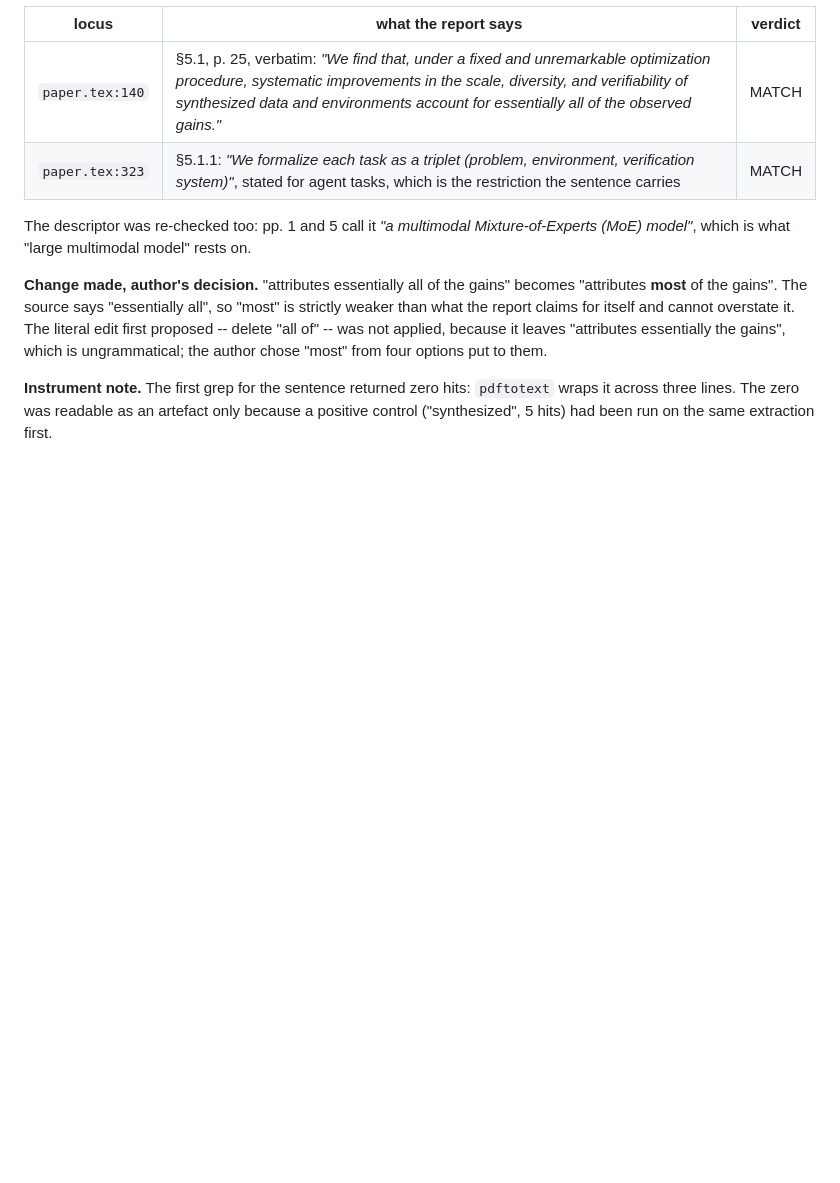
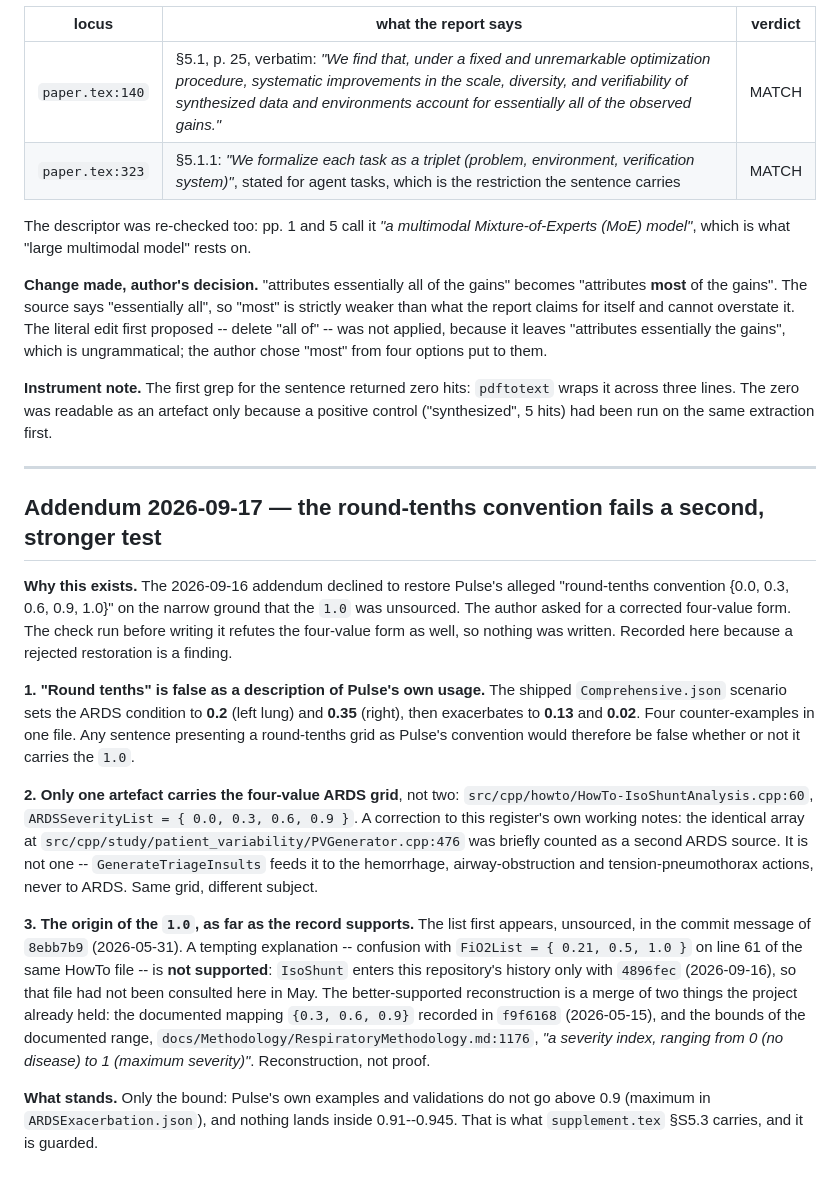
Before and after one commit to sadc-lab/pulse_reliability_atlas, a Markdown page: audit/reference_audit.md, the part around the change. Drawn GitHub-style; blank space fills up the shorter version.

Commit message:
[AUDIT] Refuse the corrected four-value round-tenths sentence too, and correct two of my own working notes
The author asked for a corrected four-value form of the sentence accf729 had
declined to restore, with a check before writing it. The check refutes the
four-value form as well, so nothing was written into the manuscripts. A
restoration that was investigated and rejected is a finding, so it is recorded.

Three results, two of which correct notes written the day before.

1. "Round tenths" is false about Pulse's own usage, independently of the 1.0.
   data/human/adult/scenarios/miscellaneous/Comprehensive.json sets the ARDS
   condition to 0.2 (left lung) and 0.35 (right), then exacerbates to 0.13 and
   0.02. Four counter-examples in one shipped file. So a four-value sentence
   presented as Pulse's convention would still have been false.

2. Only ONE artefact carries the four-value ARDS grid, not two.
   src/cpp/howto/HowTo-IsoShuntAnalysis.cpp:60 has
   ARDSSeverityList = { 0.0, 0.3, 0.6, 0.9 }. The identical array at
   src/cpp/study/patient_variability/PVGenerator.cpp:476 was briefly counted as
   a second ARDS source; it is not one. GenerateTriageInsults feeds it to the
   hemorrhage, airway-obstruction and tension-pneumothorax actions and never to
   ARDS. Same grid, different subject. The wrong count never reached a tracked
   file -- grep for PVGenerator in the repository returns nothing outside this
   commit -- but it had reached the working notes, and is corrected there.

3. The tempting explanation for the 1.0 does not survive either. Confusion with
   FiO2List = { 0.21, 0.5, 1.0 } on line 61 of the same HowTo file is NOT
   supported: "IsoShunt" enters this repository's history only with accf729
   (2026-09-16), so that file had not been consulted here in May 2026. The
   better-supported reconstruction is a merge of two things the project already
   held: the documented mapping {0.3, 0.6, 0.9} recorded in 6289d70
   (2026-05-15), and the bounds of the documented range at
   docs/Methodology/RespiratoryMethodology.md:1176, "a severity index, ranging
   from 0 (no disease) to 1 (maximum severity)". Stated as a reconstruction,
   not as proof.

What stands is only the bound, which accf729 restored and guarded: Pulse's own
examples and validations do not exceed severity 0.9 (maximum in
ARDSExacerbation.json), and nothing lands inside 0.91--0.945.

Register only: no manuscript, guard, figure or data file changes in this commit.

```diff
--- a/audit/reference_audit.md
+++ b/audit/reference_audit.md
@@ -2186,3 +2186,42 @@ ungrammatical; the author chose "most" from four options put to them.
 `pdftotext` wraps it across three lines. The zero was readable as an artefact
 only because a positive control ("synthesized", 5 hits) had been run on the same
 extraction first.
+
+---
+
+## Addendum 2026-09-17 — the round-tenths convention fails a second, stronger test
+
+**Why this exists.** The 2026-09-16 addendum declined to restore Pulse's alleged
+"round-tenths convention {0.0, 0.3, 0.6, 0.9, 1.0}" on the narrow ground that
+the `1.0` was unsourced. The author asked for a corrected four-value form. The
+check run before writing it refutes the four-value form as well, so nothing was
+written. Recorded here because a rejected restoration is a finding.
+
+**1. "Round tenths" is false as a description of Pulse's own usage.** The
+shipped `Comprehensive.json` scenario sets the ARDS condition to **0.2** (left
+lung) and **0.35** (right), then exacerbates to **0.13** and **0.02**. Four
+counter-examples in one file. Any sentence presenting a round-tenths grid as
+Pulse's convention would therefore be false whether or not it carries the `1.0`.
+
+**2. Only one artefact carries the four-value ARDS grid**, not two:
+`src/cpp/howto/HowTo-IsoShuntAnalysis.cpp:60`, `ARDSSeverityList = { 0.0, 0.3,
+0.6, 0.9 }`. A correction to this register's own working notes: the identical
+array at `src/cpp/study/patient_variability/PVGenerator.cpp:476` was briefly
+counted as a second ARDS source. It is not one -- `GenerateTriageInsults` feeds
+it to the hemorrhage, airway-obstruction and tension-pneumothorax actions, never
+to ARDS. Same grid, different subject.
+
+**3. The origin of the `1.0`, as far as the record supports.** The list first
+appears, unsourced, in the commit message of `8ebb7b9` (2026-05-31). A tempting
+explanation -- confusion with `FiO2List = { 0.21, 0.5, 1.0 }` on line 61 of the
+same HowTo file -- is **not supported**: `IsoShunt` enters this repository's
+history only with `4896fec` (2026-09-16), so that file had not been consulted
+here in May. The better-supported reconstruction is a merge of two things the
+project already held: the documented mapping `{0.3, 0.6, 0.9}` recorded in
+`f9f6168` (2026-05-15), and the bounds of the documented range,
+`docs/Methodology/RespiratoryMethodology.md:1176`, *"a severity index, ranging
+from 0 (no disease) to 1 (maximum severity)"*. Reconstruction, not proof.
+
+**What stands.** Only the bound: Pulse's own examples and validations do not go
+above 0.9 (maximum in `ARDSExacerbation.json`), and nothing lands inside
+0.91--0.945. That is what `supplement.tex` §S5.3 carries, and it is guarded.
```
